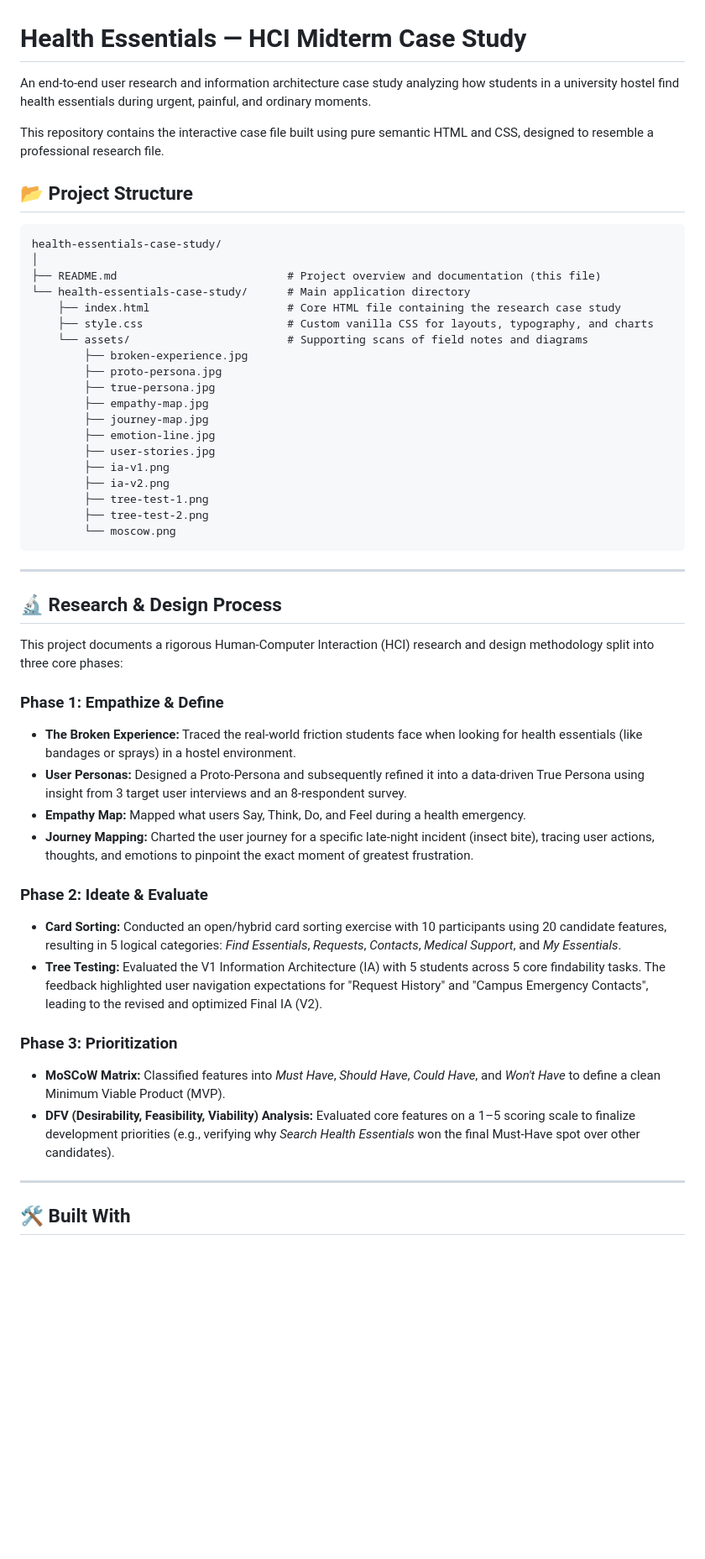
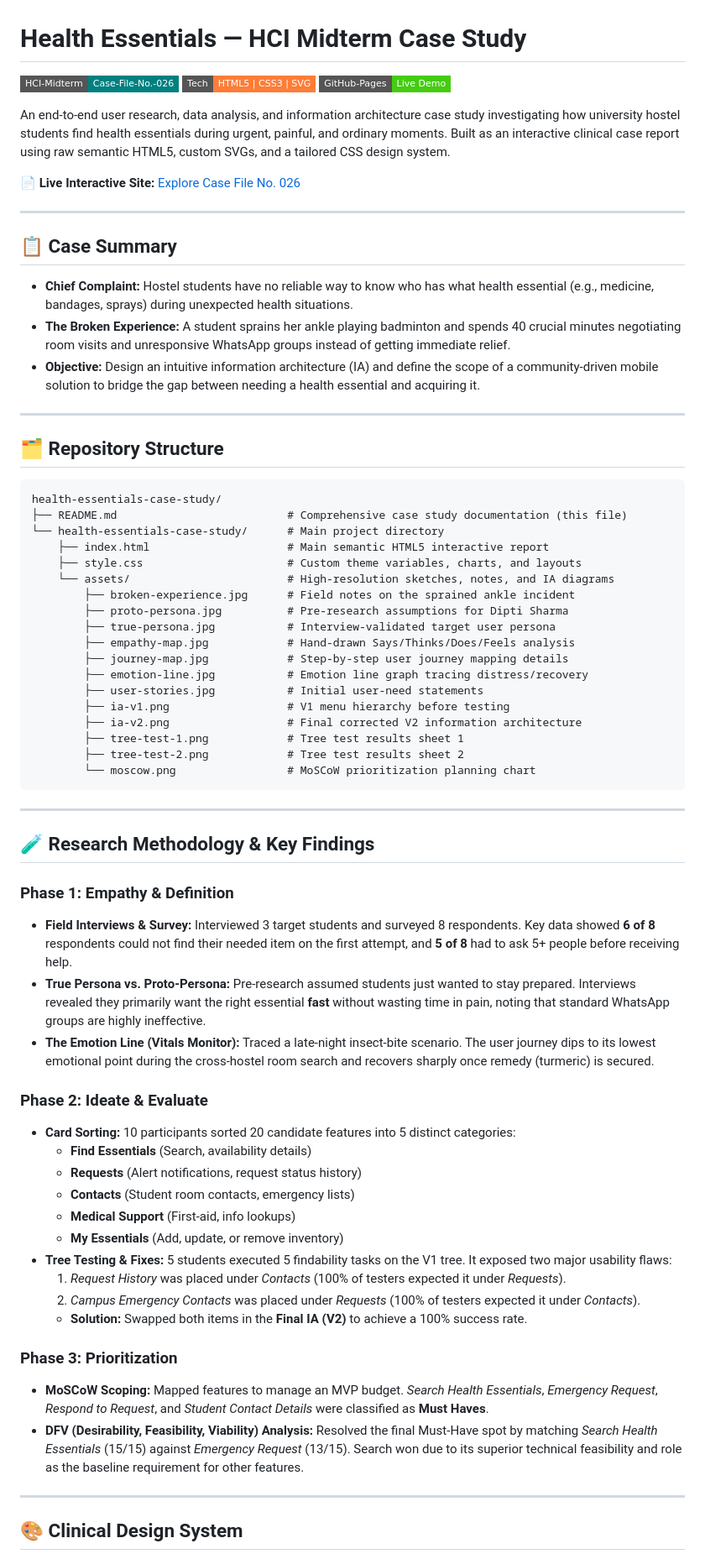
Before and after one commit to shindepratiksha885-sudo/Human-computer-interaction-UI-UX, a Markdown page: README.md, the part around one of its changes. Shown at 84% size. Drawn GitHub-style; badges without logos; blank space fills up the shorter version.

Commit message:
Enhance README with deep findings, metrics, and design system variables

````diff
--- a/README.md
+++ b/README.md
@@ -1,54 +1,72 @@
 # Health Essentials — HCI Midterm Case Study
 
-An end-to-end user research and information architecture case study analyzing how students in a university hostel find health essentials during urgent, painful, and ordinary moments.
+[![HCI Case File](https://img.shields.io/badge/HCI--Midterm-Case--File--No.--026-teal?style=flat-square)](#)
+[![Pure HTML & CSS](https://img.shields.io/badge/Tech-HTML5%20%7C%20CSS3%20%7C%20SVG-orange?style=flat-square)](#)
+[![Deployment Status](https://img.shields.io/badge/GitHub--Pages-Live%20Demo-brightgreen?style=flat-square)](https://shindepratiksha885-sudo.github.io/Human-computer-interaction-UI-UX/health-essentials-case-study/)
 
-This repository contains the interactive case file built using pure semantic HTML and CSS, designed to resemble a professional research file.
+An end-to-end user research, data analysis, and information architecture case study investigating how university hostel students find health essentials during urgent, painful, and ordinary moments. Built as an interactive clinical case report using raw semantic HTML5, custom SVGs, and a tailored CSS design system.
 
-## 📂 Project Structure
+📄 **Live Interactive Site:** [Explore Case File No. 026](https://shindepratiksha885-sudo.github.io/Human-computer-interaction-UI-UX/health-essentials-case-study/)
+
+---
+
+## 📋 Case Summary
+
+* **Chief Complaint:** Hostel students have no reliable way to know who has what health essential (e.g., medicine, bandages, sprays) during unexpected health situations.
+* **The Broken Experience:** A student sprains her ankle playing badminton and spends 40 crucial minutes negotiating room visits and unresponsive WhatsApp groups instead of getting immediate relief.
+* **Objective:** Design an intuitive information architecture (IA) and define the scope of a community-driven mobile solution to bridge the gap between needing a health essential and acquiring it.
+
+---
+
+## 🗂️ Repository Structure
 
 ```
 health-essentials-case-study/
-│
-├── README.md                          # Project overview and documentation (this file)
-└── health-essentials-case-study/      # Main application directory
-    ├── index.html                     # Core HTML file containing the research case study
-    ├── style.css                      # Custom vanilla CSS for layouts, typography, and charts
-    └── assets/                        # Supporting scans of field notes and diagrams
-        ├── broken-experience.jpg
-        ├── proto-persona.jpg
-        ├── true-persona.jpg
-        ├── empathy-map.jpg
-        ├── journey-map.jpg
-        ├── emotion-line.jpg
-        ├── user-stories.jpg
-        ├── ia-v1.png
-        ├── ia-v2.png
-        ├── tree-test-1.png
-        ├── tree-test-2.png
-        └── moscow.png
+├── README.md                          # Comprehensive case study documentation (this file)
+└── health-essentials-case-study/      # Main project directory
+    ├── index.html                     # Main semantic HTML5 interactive report
+    ├── style.css                      # Custom theme variables, charts, and layouts
+    └── assets/                        # High-resolution sketches, notes, and IA diagrams
+        ├── broken-experience.jpg      # Field notes on the sprained ankle incident
+        ├── proto-persona.jpg          # Pre-research assumptions for Dipti Sharma
+        ├── true-persona.jpg           # Interview-validated target user persona
+        ├── empathy-map.jpg            # Hand-drawn Says/Thinks/Does/Feels analysis
+        ├── journey-map.jpg            # Step-by-step user journey mapping details
+        ├── emotion-line.jpg           # Emotion line graph tracing distress/recovery
+        ├── user-stories.jpg           # Initial user-need statements
+        ├── ia-v1.png                  # V1 menu hierarchy before testing
+        ├── ia-v2.png                  # Final corrected V2 information architecture
+        ├── tree-test-1.png            # Tree test results sheet 1
+        ├── tree-test-2.png            # Tree test results sheet 2
+        └── moscow.png                 # MoSCoW prioritization planning chart
 ```
 
 ---
 
-## 🔬 Research & Design Process
+## 🧪 Research Methodology & Key Findings
 
-This project documents a rigorous Human-Computer Interaction (HCI) research and design methodology split into three core phases:
-
-### Phase 1: Empathize & Define
-* **The Broken Experience:** Traced the real-world friction students face when looking for health essentials (like bandages or sprays) in a hostel environment.
-* **User Personas:** Designed a Proto-Persona and subsequently refined it into a data-driven True Persona using insight from 3 target user interviews and an 8-respondent survey.
-* **Empathy Map:** Mapped what users Say, Think, Do, and Feel during a health emergency.
-* **Journey Mapping:** Charted the user journey for a specific late-night incident (insect bite), tracing user actions, thoughts, and emotions to pinpoint the exact moment of greatest frustration.
+### Phase 1: Empathy & Definition
+* **Field Interviews & Survey:** Interviewed 3 target students and surveyed 8 respondents. Key data showed **6 of 8** respondents could not find their needed item on the first attempt, and **5 of 8** had to ask 5+ people before receiving help.
+* **True Persona vs. Proto-Persona:** Pre-research assumed students just wanted to stay prepared. Interviews revealed they primarily want the right essential **fast** without wasting time in pain, noting that standard WhatsApp groups are highly ineffective.
+* **The Emotion Line (Vitals Monitor):** Traced a late-night insect-bite scenario. The user journey dips to its lowest emotional point during the cross-hostel room search and recovers sharply once remedy (turmeric) is secured.
 
 ### Phase 2: Ideate & Evaluate
-* **Card Sorting:** Conducted an open/hybrid card sorting exercise with 10 participants using 20 candidate features, resulting in 5 logical categories: *Find Essentials*, *Requests*, *Contacts*, *Medical Support*, and *My Essentials*.
-* **Tree Testing:** Evaluated the V1 Information Architecture (IA) with 5 students across 5 core findability tasks. The feedback highlighted user navigation expectations for "Request History" and "Campus Emergency Contacts", leading to the revised and optimized Final IA (V2).
+* **Card Sorting:** 10 participants sorted 20 candidate features into 5 distinct categories:
+  * **Find Essentials** (Search, availability details)
+  * **Requests** (Alert notifications, request status history)
+  * **Contacts** (Student room contacts, emergency lists)
+  * **Medical Support** (First-aid, info lookups)
+  * **My Essentials** (Add, update, or remove inventory)
+* **Tree Testing & Fixes:** 5 students executed 5 findability tasks on the V1 tree. It exposed two major usability flaws:
+  1. *Request History* was placed under *Contacts* (100% of testers expected it under *Requests*).
+  2. *Campus Emergency Contacts* was placed under *Requests* (100% of testers expected it under *Contacts*).
+  * **Solution:** Swapped both items in the **Final IA (V2)** to achieve a 100% success rate.
 
 ### Phase 3: Prioritization
-* **MoSCoW Matrix:** Classified features into *Must Have*, *Should Have*, *Could Have*, and *Won't Have* to define a clean Minimum Viable Product (MVP).
-* **DFV (Desirability, Feasibility, Viability) Analysis:** Evaluated core features on a 1–5 scoring scale to finalize development priorities (e.g., verifying why *Search Health Essentials* won the final Must-Have spot over other candidates).
+* **MoSCoW Scoping:** Mapped features to manage an MVP budget. *Search Health Essentials*, *Emergency Request*, *Respond to Request*, and *Student Contact Details* were classified as **Must Haves**.
+* **DFV (Desirability, Feasibility, Viability) Analysis:** Resolved the final Must-Have spot by matching *Search Health Essentials* (15/15) against *Emergency Request* (13/15). Search won due to its superior technical feasibility and role as the baseline requirement for other features.
 
 ---
 
-## 🛠️ Built With
+## 🎨 Clinical Design System
 
````
Also changed, not shown: other parts of README.md (+20 -11 lines).
